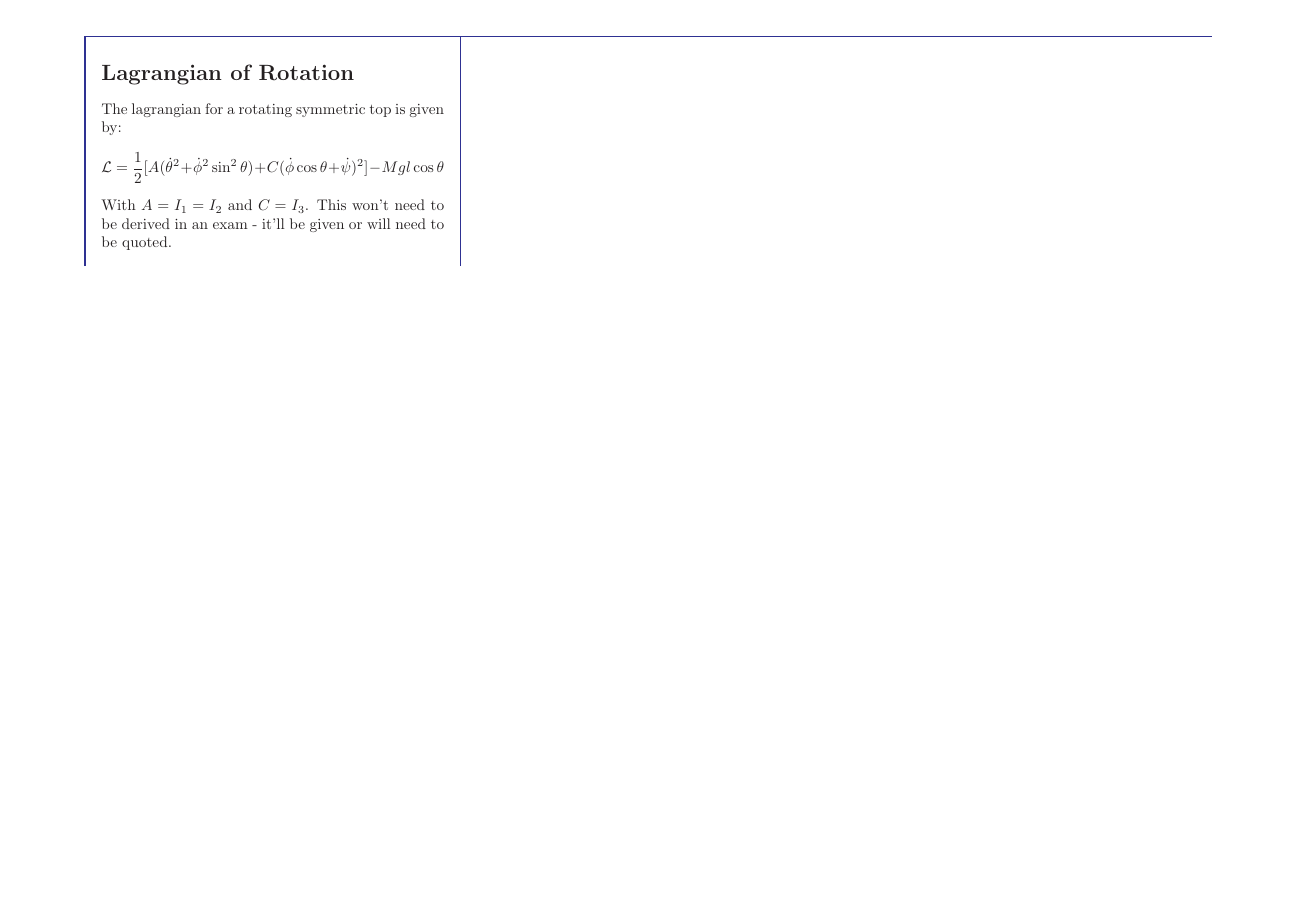
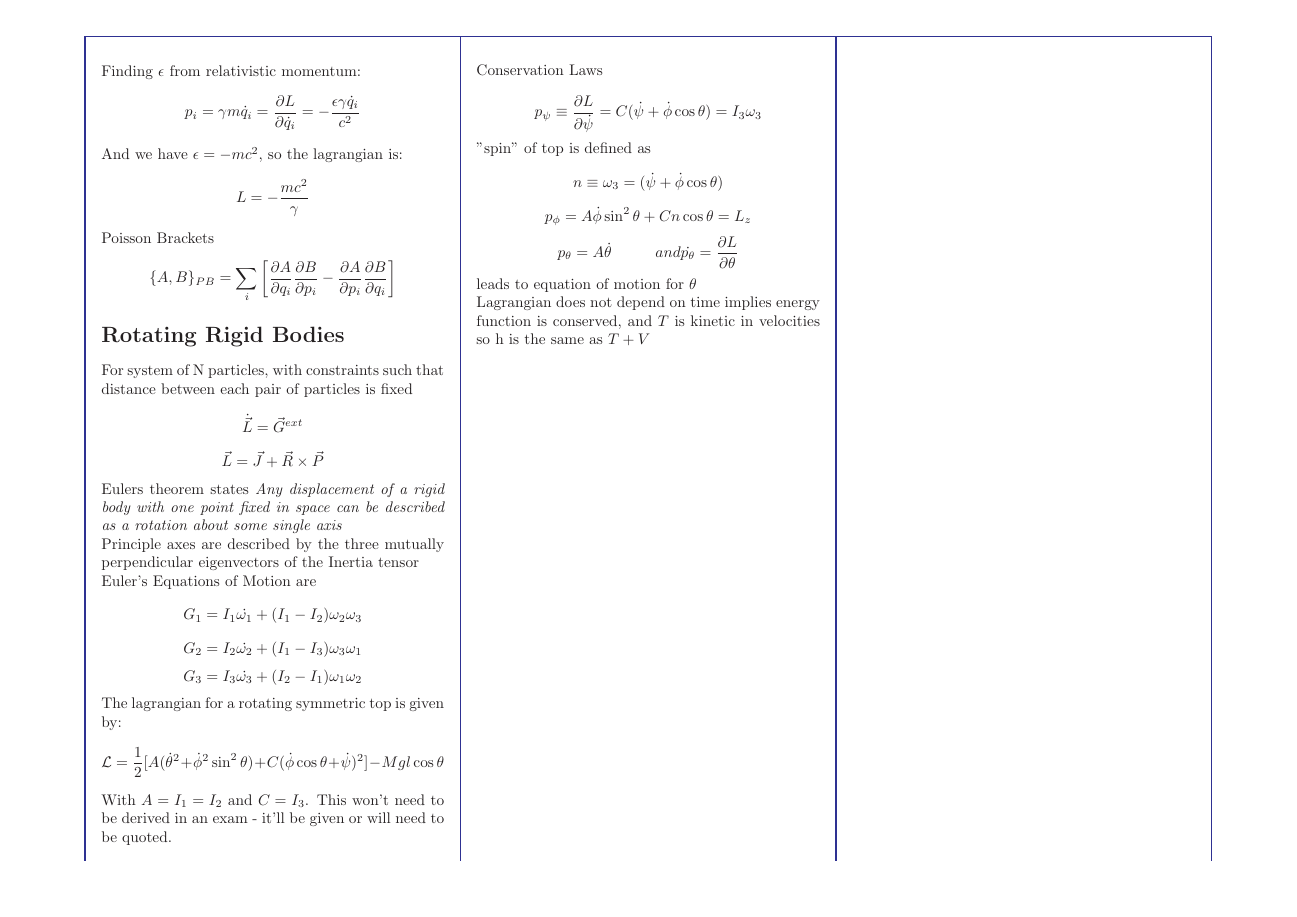
Before and after one commit to bonarl/Cheatsheets, a LaTeX document (Lagrangian/lagrangian_cheatsheet.tex): page 2 of 2. Compiled offline with pdfLaTeX.

Commit message:
rigid bodies more added

```diff
--- a/Lagrangian/lagrangian_cheatsheet.tex
+++ b/Lagrangian/lagrangian_cheatsheet.tex
@@ -147,17 +154,51 @@ Hamilton's Principle:
     p_i=\gamma m \dot q_i=\frac{\partial L}{\partial \dot
       q_i}=-\frac{\epsilon\gamma\dot q_i}{c^2}
   \end{displaymath}
+
   And we have $\epsilon = -mc^2$, so the lagrangian is:
   \begin{displaymath}
    L=-\frac{mc^2}{\gamma}
   \end{displaymath}
-\tabularnewline\hline
-\section*{Lagrangian of Rotation}
+Poisson Brackets
+\[\{ A, B \}_{PB} = \sum_{i} \left[ \frac{\partial A}{\partial q_i} \frac{\partial B}{\partial p_i} - \frac{\partial A}{\partial p_i}\frac{\partial B}{\partial q_i}\right]\]
+\section*{Rotating Rigid Bodies}
+For system of N particles, with constraints such that distance between each pair of particles is fixed
+\[ \dot{\vec{L}} = \vec{G}^{ext}\]
+\[ \vec{L} = \vec{J} + \vec{R} \times \vec{P}\]
+
+Eulers theorem states \textit{Any displacement of a rigid body with one point fixed in space can be described as a rotation about some single axis}
+
+Principle axes are described by the three mutually perpendicular eigenvectors of the Inertia tensor
+
+Euler's Equations of Motion are
+\[
+G_1 = I_1 \dot{\omega_1} + (I_1 - I_2)\omega_2 \omega_3\]
+\[G_2 = I_2 \dot{\omega_2} + (I_1 - I_3)\omega_3 \omega_1\]
+\[G_3 = I_3 \dot{\omega_3} + (I_2 - I_1)\omega_1 \omega_2 \]
+
   The lagrangian for a rotating symmetric top is given by:
   \begin{displaymath}
    \mathcal{L}
    =\frac{1}{2}[A(\dot\theta^2+\dot\phi^2\sin^2\theta)+C(\dot\phi\cos\theta + \dot\psi)^2]-Mgl\cos\theta
   \end{displaymath}
+
   With $A=I_1=I_2$ and $C=I_3$. This won't need to be derived in an exam - it'll be given or will need to be quoted.
+
+ &
+  Conservation Laws
+
+  \[ p_{\psi} \equiv \frac{\partial L}{\partial \dot{\psi}} = C(\dot{\psi} + \dot{\phi}\cos \theta) = I_3 \omega_3\]
+
+  "spin" of top is defined as
+  \[n\equiv \omega_3 = (\dot{\psi} + \dot{\phi}\cos\theta)\]
+  \[p_{\phi}  = A\dot{\phi}\sin^2 \theta + Cn \cos \theta = L_z\]
+  \[ p_{\theta} = A \dot{\theta} \hspace{1cm} and \dot{p_{\theta}} = \frac{\partial L}{\partial \theta}\]
+  leads to equation of motion for $\theta$
+
+  Lagrangian does not depend on time implies energy function is conserved, and $T$ is kinetic in velocities so h is the same as $T+V$
+
+  &
+
+
 \end{longtable}
 \end{document}
```
Also changed, not shown: Lagrangian/lagrangian_cheatsheet.pdf, Lagrangian/lagrangian_cheatsheet.tex (9 more changed lines).
